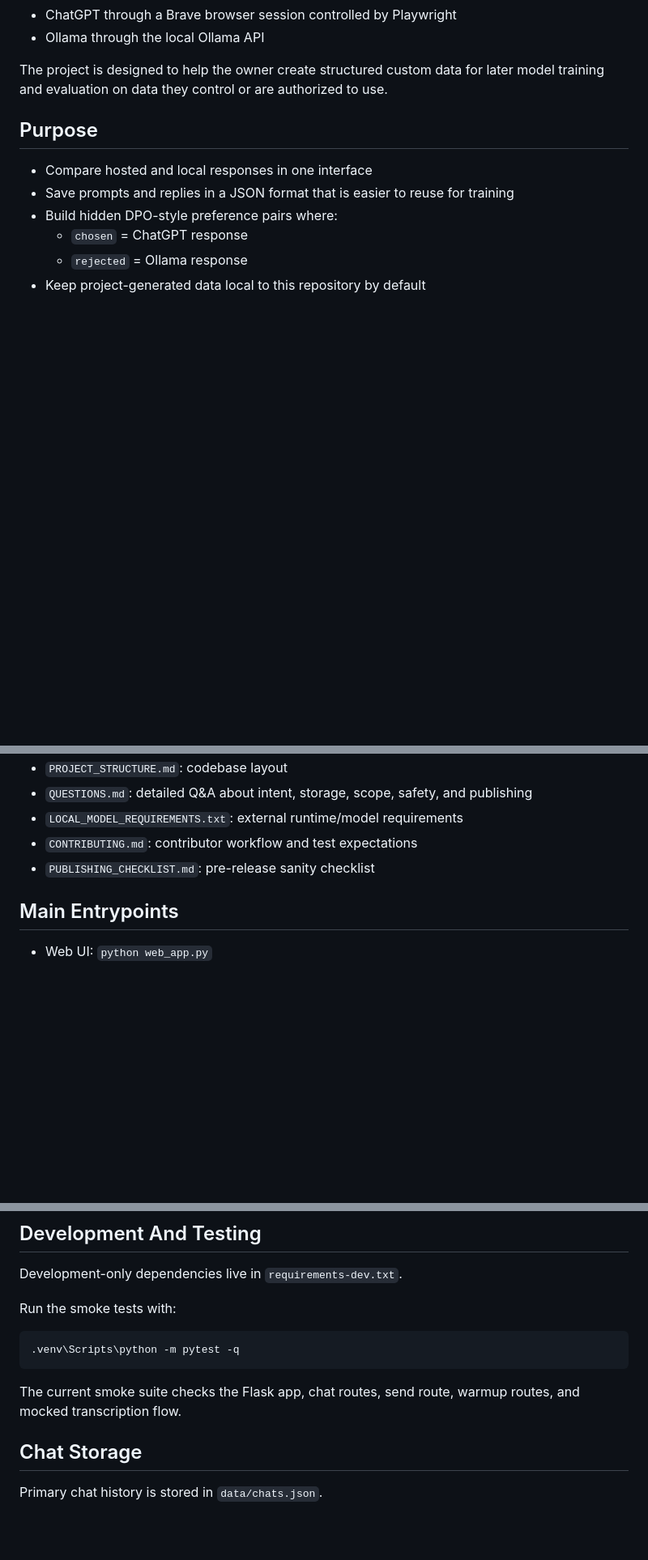
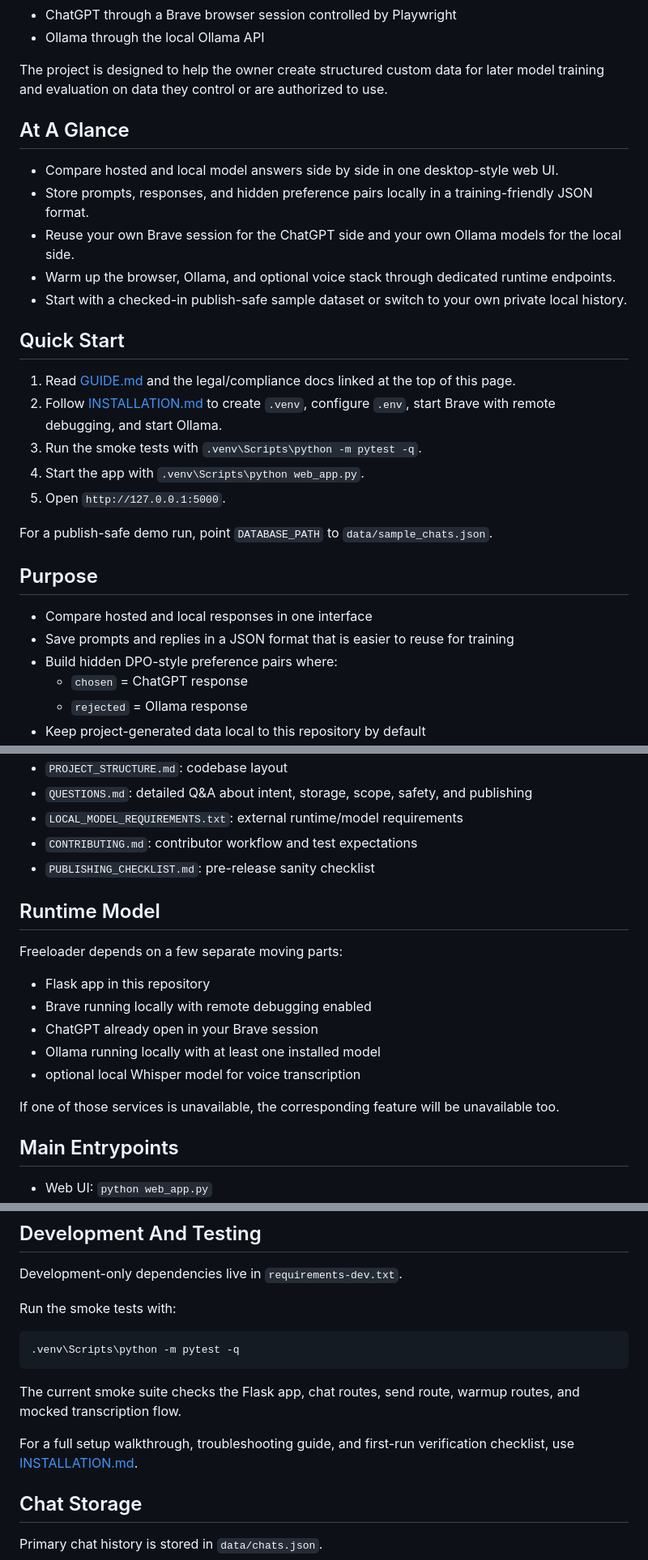
Before and after one commit to manan41410352-max/freeloader_trainee, a Markdown page: README.md, 3 parts joined by grey strips. Shown at 81% size. Rendered like a GitHub page; blank space fills up the shorter version.

Commit message:
Polish README for GitHub visitors

````diff
--- a/README.md
+++ b/README.md
@@ -15,6 +15,24 @@ It sends the same prompt to:
 - Ollama through the local Ollama API
 
 The project is designed to help the owner create structured custom data for later model training and evaluation on data they control or are authorized to use.
+
+## At A Glance
+
+- Compare hosted and local model answers side by side in one desktop-style web UI.
+- Store prompts, responses, and hidden preference pairs locally in a training-friendly JSON format.
+- Reuse your own Brave session for the ChatGPT side and your own Ollama models for the local side.
+- Warm up the browser, Ollama, and optional voice stack through dedicated runtime endpoints.
+- Start with a checked-in publish-safe sample dataset or switch to your own private local history.
+
+## Quick Start
+
+1. Read [GUIDE.md](GUIDE.md) and the legal/compliance docs linked at the top of this page.
+2. Follow [INSTALLATION.md](INSTALLATION.md) to create `.venv`, configure `.env`, start Brave with remote debugging, and start Ollama.
+3. Run the smoke tests with `.venv\Scripts\python -m pytest -q`.
+4. Start the app with `.venv\Scripts\python web_app.py`.
+5. Open `http://127.0.0.1:5000`.
+
+For a publish-safe demo run, point `DATABASE_PATH` to `data/sample_chats.json`.
 
 ## Purpose
 
@@ -95,6 +122,18 @@ This project is not affiliated with, endorsed by, or sponsored by OpenAI, Ollama
 - `CONTRIBUTING.md`: contributor workflow and test expectations
 - `PUBLISHING_CHECKLIST.md`: pre-release sanity checklist
 
+## Runtime Model
+
+Freeloader depends on a few separate moving parts:
+
+- Flask app in this repository
+- Brave running locally with remote debugging enabled
+- ChatGPT already open in your Brave session
+- Ollama running locally with at least one installed model
+- optional local Whisper model for voice transcription
+
+If one of those services is unavailable, the corresponding feature will be unavailable too.
+
 ## Main Entrypoints
 
 - Web UI: `python web_app.py`
@@ -111,6 +150,8 @@ Run the smoke tests with:
 ```
 
 The current smoke suite checks the Flask app, chat routes, send route, warmup routes, and mocked transcription flow.
+
+For a full setup walkthrough, troubleshooting guide, and first-run verification checklist, use [INSTALLATION.md](INSTALLATION.md).
 
 ## Chat Storage
 
````
Also changed, not shown: other parts of README.md (+16 -0 lines).
